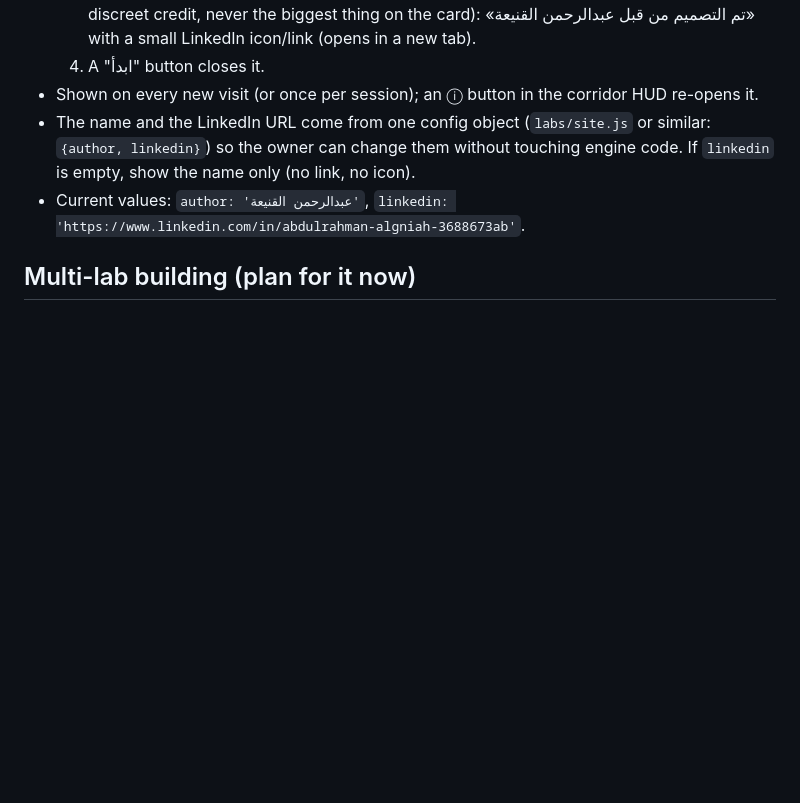
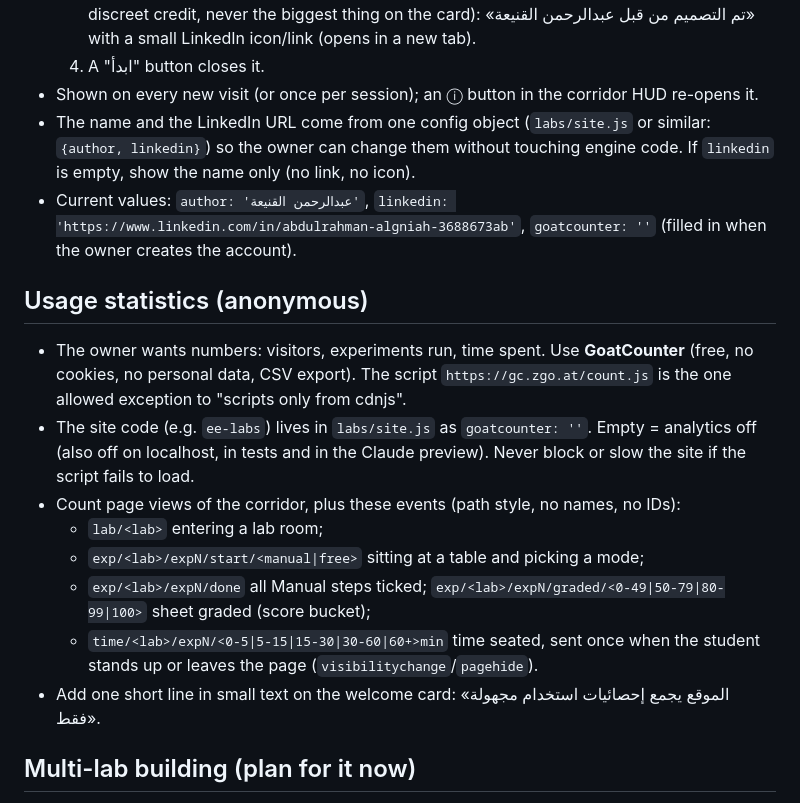
Before and after one commit to ksuagentnews-boop/super-duper-goggles, a Markdown page: CLAUDE.md, the part around the change. Drawn GitHub-style; blank space fills up the shorter version.

Commit message:
Rules: anonymous usage statistics with GoatCounter (visits, experiments, scores, time)
Co-Authored-By: Claude Opus 5.5 <noreply@anthropic.com>
Claude-Session: https://claude.ai/code/session_01JumU7K5GBVZnRX7KMwgYaQ

```diff
--- a/CLAUDE.md
+++ b/CLAUDE.md
@@ -57,7 +57,17 @@ A static website (GitHub Pages, no server, no login) that simulates the EE depar
   4. A "ابدأ" button closes it.
 - Shown on every new visit (or once per session); an ⓘ button in the corridor HUD re-opens it.
 - The name and the LinkedIn URL come from one config object (`labs/site.js` or similar: `{author, linkedin}`) so the owner can change them without touching engine code. If `linkedin` is empty, show the name only (no link, no icon).
-- Current values: `author: 'عبدالرحمن القنيعة'`, `linkedin: 'https://www.linkedin.com/in/abdulrahman-algniah-3688673ab'`.
+- Current values: `author: 'عبدالرحمن القنيعة'`, `linkedin: 'https://www.linkedin.com/in/abdulrahman-algniah-3688673ab'`, `goatcounter: ''` (filled in when the owner creates the account).
+
+## Usage statistics (anonymous)
+- The owner wants numbers: visitors, experiments run, time spent. Use **GoatCounter** (free, no cookies, no personal data, CSV export). The script `https://gc.zgo.at/count.js` is the one allowed exception to "scripts only from cdnjs".
+- The site code (e.g. `ee-labs`) lives in `labs/site.js` as `goatcounter: ''`. Empty = analytics off (also off on localhost, in tests and in the Claude preview). Never block or slow the site if the script fails to load.
+- Count page views of the corridor, plus these events (path style, no names, no IDs):
+  - `lab/<lab>` entering a lab room;
+  - `exp/<lab>/expN/start/<manual|free>` sitting at a table and picking a mode;
+  - `exp/<lab>/expN/done` all Manual steps ticked; `exp/<lab>/expN/graded/<0-49|50-79|80-99|100>` sheet graded (score bucket);
+  - `time/<lab>/expN/<0-5|5-15|15-30|30-60|60+>min` time seated, sent once when the student stands up or leaves the page (`visibilitychange`/`pagehide`).
+- Add one short line in small text on the welcome card: «الموقع يجمع إحصائيات استخدام مجهولة فقط».
 
 ## Multi-lab building (plan for it now)
 - Later the site will hold all EE labs (~8). The student will start in a **corridor of the EE department**, walk along it, and enter a lab through its **door** (a sign with the lab code, e.g. `EE312`, above each door). Entering a door loads that lab's room with its tables.
```
